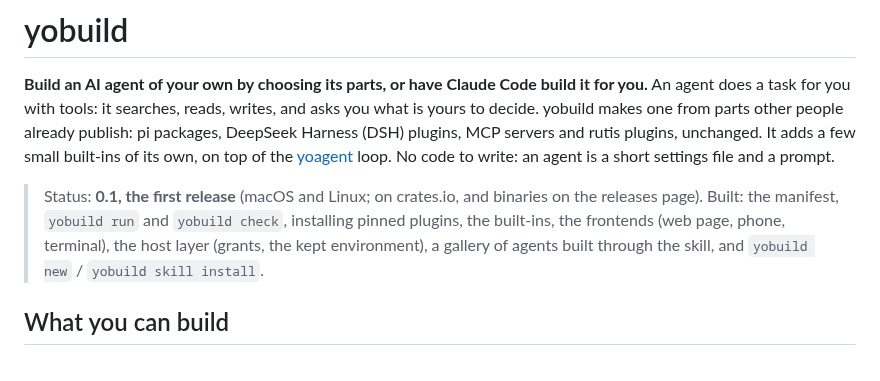
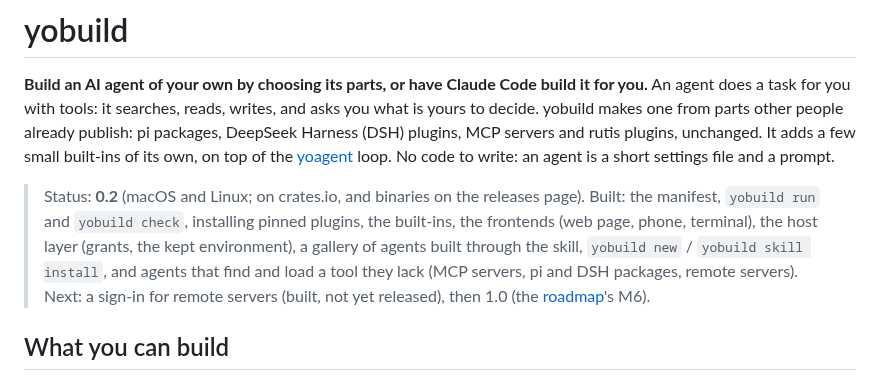
Before and after one commit to yologdev/yobuild, a Markdown page: README.md, the part around the change. GitHub-like rendering.

```diff
--- a/README.md
+++ b/README.md
@@ -9,12 +9,15 @@ small built-ins of its own, on top of the
 [yoagent](https://github.com/yologdev/yoagent) loop. No code to write:
 an agent is a short settings file and a prompt.
 
-> Status: **0.1, the first release** (macOS and Linux; on crates.io, and
-> binaries on the releases page). Built: the manifest,
-> `yobuild run` and `yobuild check`, installing pinned plugins, the
-> built-ins, the frontends (web page, phone, terminal), the host layer
-> (grants, the kept environment), a gallery of agents built through the
-> skill, and `yobuild new` / `yobuild skill install`.
+> Status: **0.2** (macOS and Linux; on crates.io, and binaries on the
+> releases page). Built: the manifest, `yobuild run` and `yobuild check`,
+> installing pinned plugins, the built-ins, the frontends (web page,
+> phone, terminal), the host layer (grants, the kept environment), a
+> gallery of agents built through the skill, `yobuild new` / `yobuild
+> skill install`, and agents that find and load a tool they lack (MCP
+> servers, pi and DSH packages, remote servers). Next: a sign-in for
+> remote servers (built, not yet released), then 1.0 (the
+> [roadmap](docs/roadmap.md)'s M6).
 
 ## What you can build
 
```
Also changed, not shown: CHANGELOG.md (+16 -0 lines), docs/roadmap.md (+28 -0 lines).
